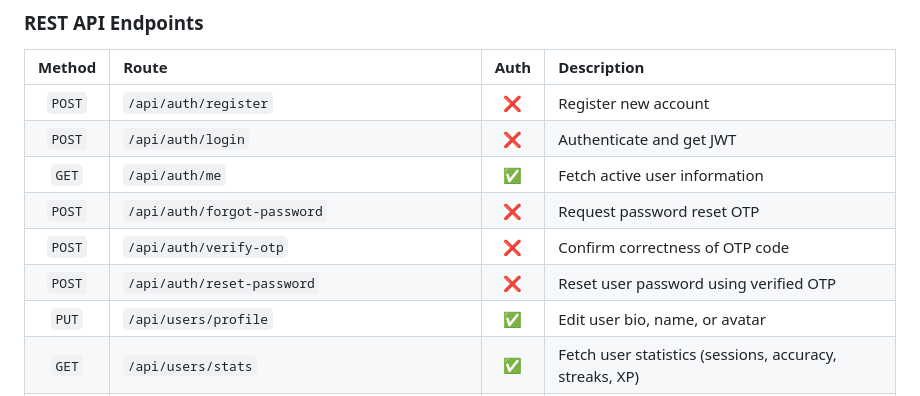
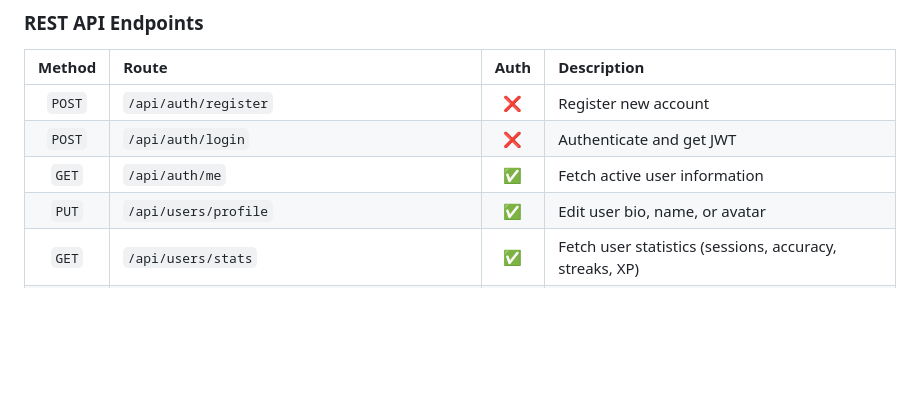
Before and after one commit to suleman-gill/Final-Year-Project-, a Markdown page: README.md, the part around one of its changes. GitHub-like rendering; blank space fills up the shorter version.

```diff
--- a/README.md
+++ b/README.md
@@ -261,9 +339,6 @@ flutter run --dart-define=API_BASE_URL=http://192.168.1.100:8000
 | `POST` | `/api/auth/register` | ❌ | Register new account |
 | `POST` | `/api/auth/login` | ❌ | Authenticate and get JWT |
 | `GET` | `/api/auth/me` | ✅ | Fetch active user information |
-| `POST` | `/api/auth/forgot-password` | ❌ | Request password reset OTP |
-| `POST` | `/api/auth/verify-otp` | ❌ | Confirm correctness of OTP code |
-| `POST` | `/api/auth/reset-password` | ❌ | Reset user password using verified OTP |
 | `PUT` | `/api/users/profile` | ✅ | Edit user bio, name, or avatar |
 | `GET` | `/api/users/stats` | ✅ | Fetch user statistics (sessions, accuracy, streaks, XP) |
 | `GET` | `/api/audio/word/{surah}/{ayah}/{word_index}` | ✅ | Fetch specific word audio clip (cached proxy) |
```
Also changed, not shown: other parts of README.md (+82 -10 lines).
